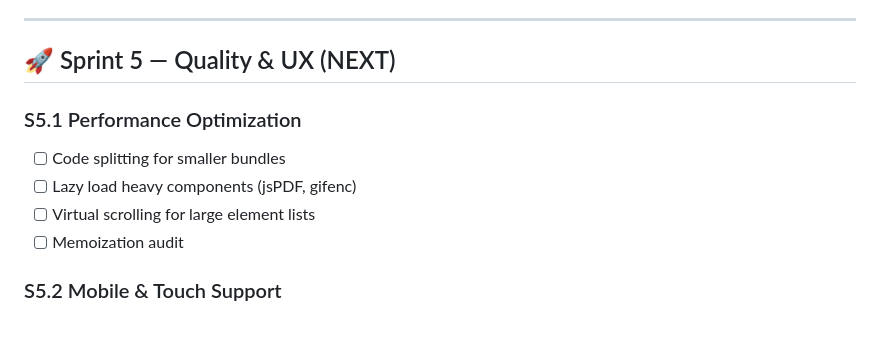
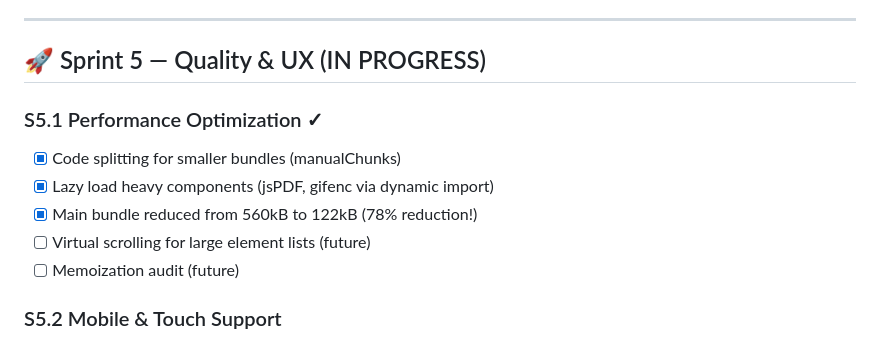
Before and after one commit to kryrub3120/TMC_Studio, a Markdown page: docs/ROADMAP.md, the part around the change. GitHub-like rendering.

Commit message:
docs: Update ROADMAP - S5.1 Performance complete

```diff
--- a/docs/ROADMAP.md
+++ b/docs/ROADMAP.md
@@ -155,13 +155,14 @@ Ultra-fast football tactics board with step-based animation for analysts, coache
 
 ---
 
-## 🚀 Sprint 5 — Quality & UX (NEXT)
+## 🚀 Sprint 5 — Quality & UX (IN PROGRESS)
 
-### S5.1 Performance Optimization
-- [ ] Code splitting for smaller bundles
-- [ ] Lazy load heavy components (jsPDF, gifenc)
-- [ ] Virtual scrolling for large element lists
-- [ ] Memoization audit
+### S5.1 Performance Optimization ✓
+- [x] Code splitting for smaller bundles (manualChunks)
+- [x] Lazy load heavy components (jsPDF, gifenc via dynamic import)
+- [x] Main bundle reduced from 560kB to 122kB (78% reduction!)
+- [ ] Virtual scrolling for large element lists (future)
+- [ ] Memoization audit (future)
 
 ### S5.2 Mobile & Touch Support
 - [ ] Touch/mobile viewport support
```
